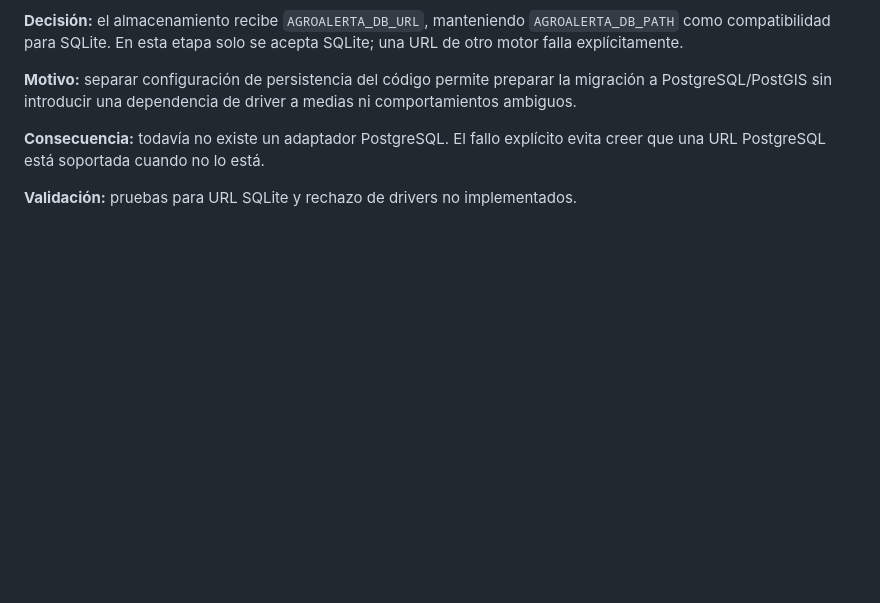
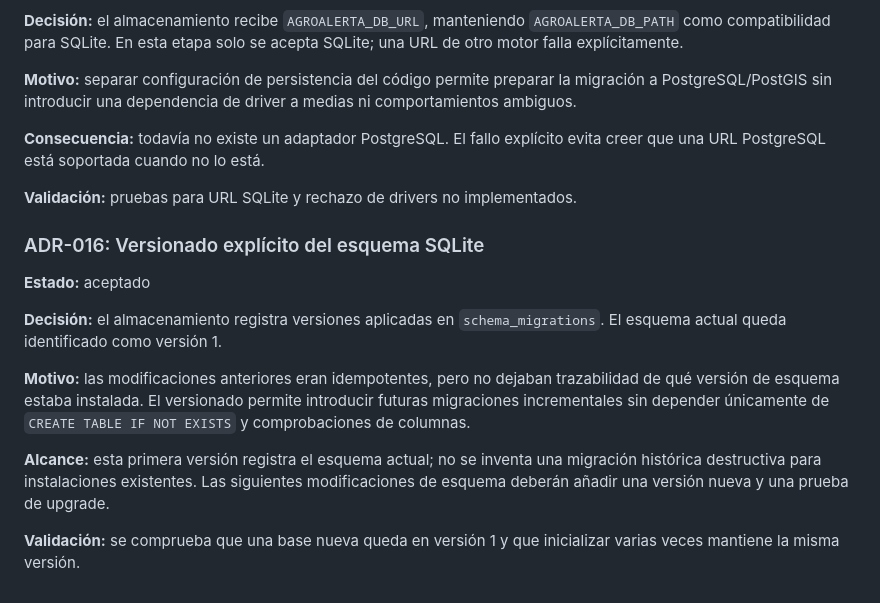
Before and after one commit to diezparaiso/agroalerta, a Markdown page: docs/DECISIONS.md, the part around the change. Drawn GitHub-style; blank space fills up the shorter version.

Commit message:
docs: record sqlite schema versioning

```diff
--- a/docs/DECISIONS.md
+++ b/docs/DECISIONS.md
@@ -135,3 +135,16 @@ Reintentos del mismo evento no crean otra alerta, mientras que una nueva transic
 **Consecuencia:** todavía no existe un adaptador PostgreSQL. El fallo explícito evita creer que una URL PostgreSQL está soportada cuando no lo está.
 
 **Validación:** pruebas para URL SQLite y rechazo de drivers no implementados.
+
+
+### ADR-016: Versionado explícito del esquema SQLite
+
+**Estado:** aceptado
+
+**Decisión:** el almacenamiento registra versiones aplicadas en `schema_migrations`. El esquema actual queda identificado como versión 1.
+
+**Motivo:** las modificaciones anteriores eran idempotentes, pero no dejaban trazabilidad de qué versión de esquema estaba instalada. El versionado permite introducir futuras migraciones incrementales sin depender únicamente de `CREATE TABLE IF NOT EXISTS` y comprobaciones de columnas.
+
+**Alcance:** esta primera versión registra el esquema actual; no se inventa una migración histórica destructiva para instalaciones existentes. Las siguientes modificaciones de esquema deberán añadir una versión nueva y una prueba de upgrade.
+
+**Validación:** se comprueba que una base nueva queda en versión 1 y que inicializar varias veces mantiene la misma versión.
```
